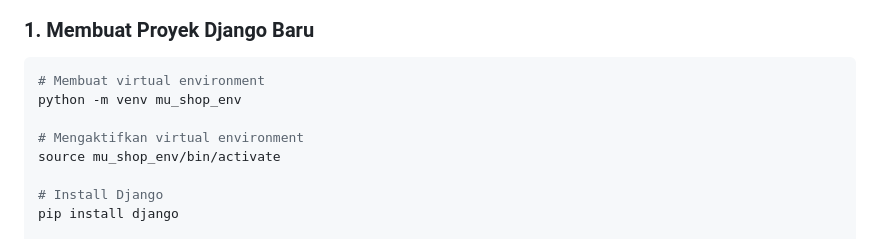
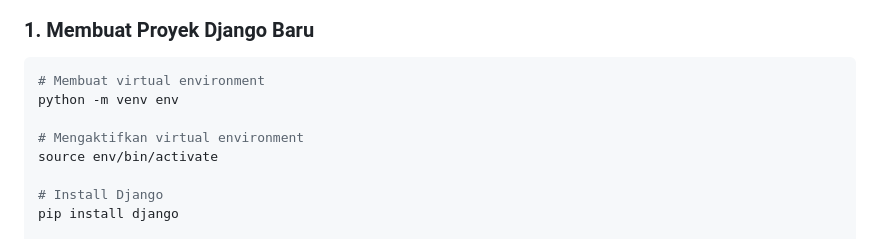
Before and after one commit to muhfauzannn/mu_shop, a Markdown page: README.md, the part around one of its changes. GitHub-like rendering.

Commit message:
chore: readme

````diff
--- a/README.md
+++ b/README.md
@@ -14,10 +14,10 @@
 ### 1. Membuat Proyek Django Baru
 ```bash
 # Membuat virtual environment
-python -m venv mu_shop_env
+python -m venv env
 
 # Mengaktifkan virtual environment
-source mu_shop_env/bin/activate
+source env/bin/activate
 
 # Install Django
 pip install django
````
Also changed, not shown: other parts of README.md (+1 -1 lines).
